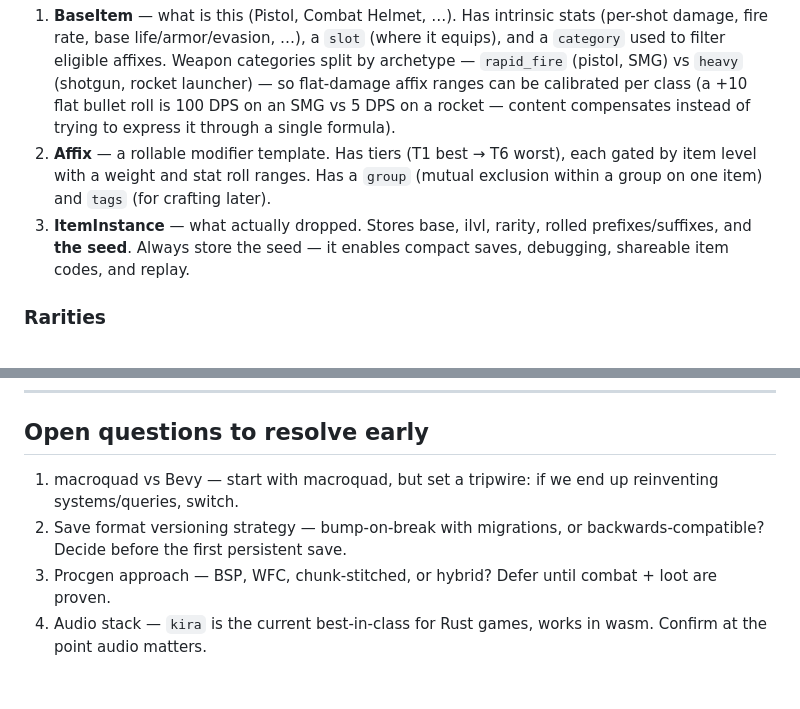
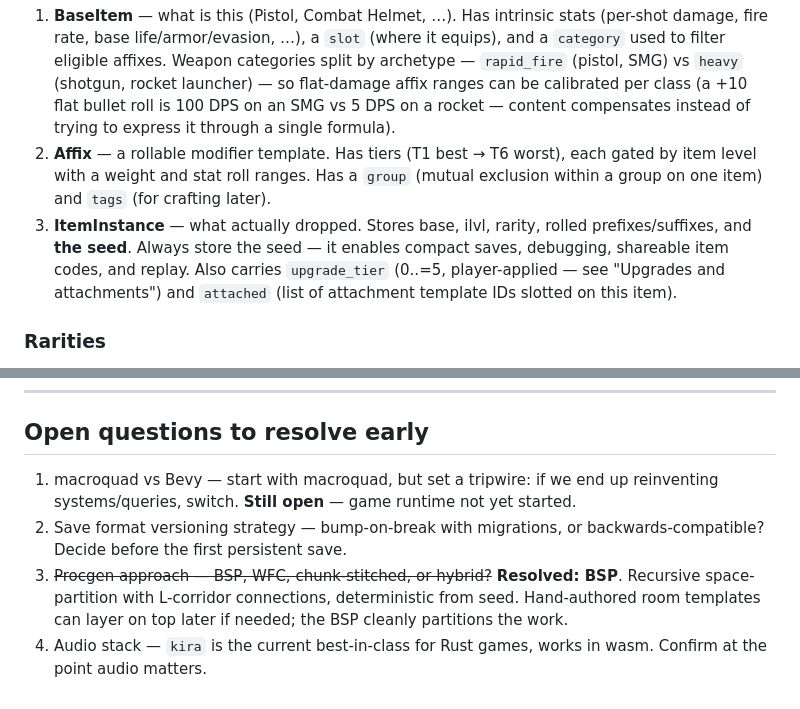
Before and after one commit to l-hellmann/bigbox, a Markdown page: CLAUDE.md, 2 parts joined by grey strips. GitHub-like rendering.

```diff
--- a/CLAUDE.md
+++ b/CLAUDE.md
@@ -110,7 +110,7 @@ Three layers:
 
 1. **BaseItem** — what is this (Pistol, Combat Helmet, …). Has intrinsic stats (per-shot damage, fire rate, base life/armor/evasion, …), a `slot` (where it equips), and a `category` used to filter eligible affixes. Weapon categories split by archetype — `rapid_fire` (pistol, SMG) vs `heavy` (shotgun, rocket launcher) — so flat-damage affix ranges can be calibrated per class (a +10 flat bullet roll is 100 DPS on an SMG vs 5 DPS on a rocket — content compensates instead of trying to express it through a single formula).
 2. **Affix** — a rollable modifier template. Has tiers (T1 best → T6 worst), each gated by item level with a weight and stat roll ranges. Has a `group` (mutual exclusion within a group on one item) and `tags` (for crafting later).
-3. **ItemInstance** — what actually dropped. Stores base, ilvl, rarity, rolled prefixes/suffixes, and **the seed**. Always store the seed — it enables compact saves, debugging, shareable item codes, and replay.
+3. **ItemInstance** — what actually dropped. Stores base, ilvl, rarity, rolled prefixes/suffixes, and **the seed**. Always store the seed — it enables compact saves, debugging, shareable item codes, and replay. Also carries `upgrade_tier` (0..=5, player-applied — see "Upgrades and attachments") and `attached` (list of attachment template IDs slotted on this item).
 
 ### Rarities
 
@@ -217,7 +246,7 @@ Deliberately tight. Expand only after this is fun.
 
 ## Open questions to resolve early
 
-1. macroquad vs Bevy — start with macroquad, but set a tripwire: if we end up reinventing systems/queries, switch.
+1. macroquad vs Bevy — start with macroquad, but set a tripwire: if we end up reinventing systems/queries, switch. **Still open** — game runtime not yet started.
 2. Save format versioning strategy — bump-on-break with migrations, or backwards-compatible? Decide before the first persistent save.
-3. Procgen approach — BSP, WFC, chunk-stitched, or hybrid? Defer until combat + loot are proven.
+3. ~~Procgen approach — BSP, WFC, chunk-stitched, or hybrid?~~ **Resolved: BSP**. Recursive space-partition with L-corridor connections, deterministic from seed. Hand-authored room templates can layer on top later if needed; the BSP cleanly partitions the work.
 4. Audio stack — `kira` is the current best-in-class for Rust games, works in wasm. Confirm at the point audio matters.
```
Also changed, not shown: other parts of CLAUDE.md (+58 -29 lines).
